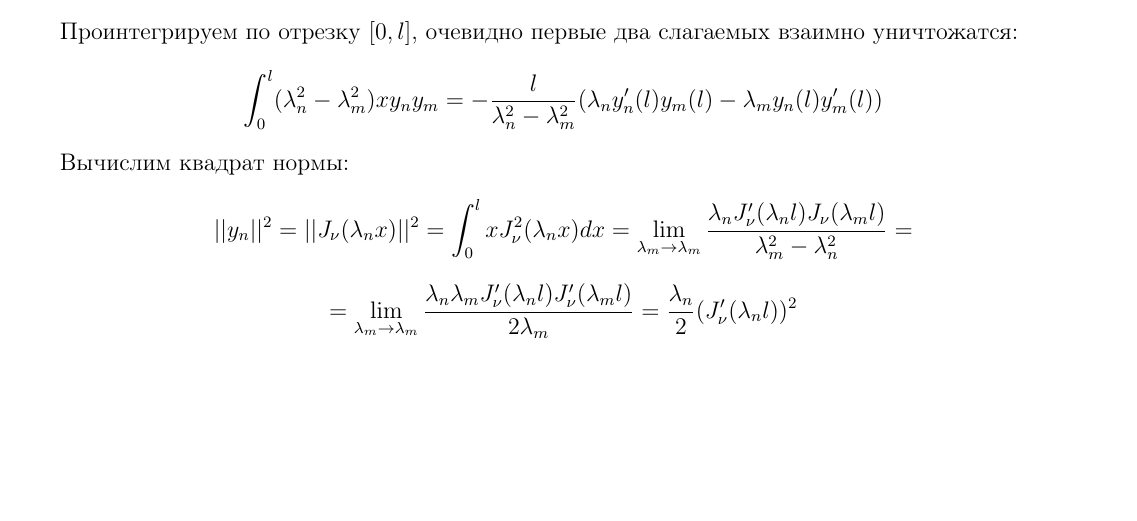
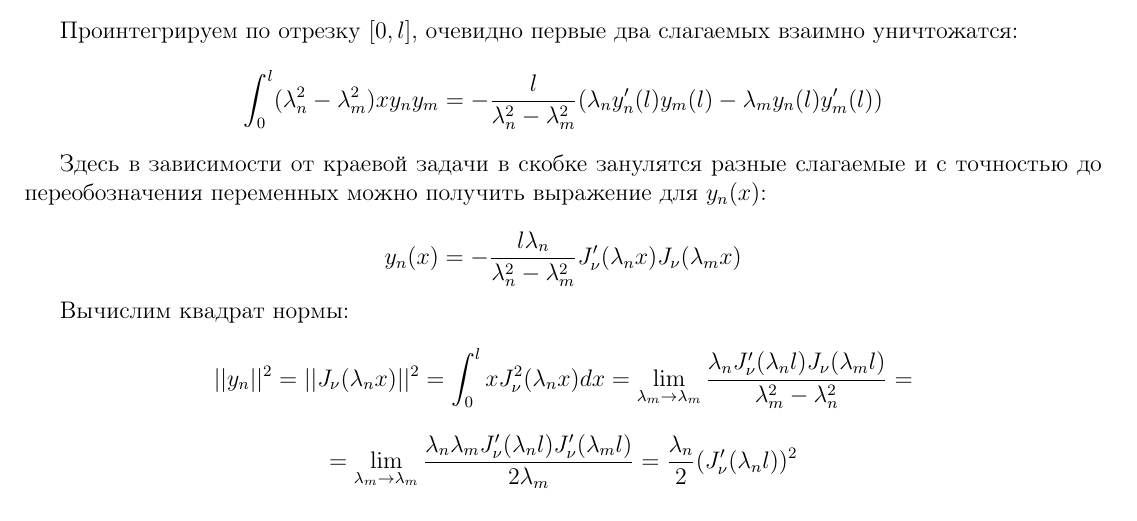
Before and after one commit to paveladim/EMP-Lab1-Report, a LaTeX document (EMP-Report-Lab1.tex): part of page 24 of 25, cut so that both start at the same text, the shorter picture padded with empty space. Compiled offline with pdfLaTeX.

Commit message:
i'm over

```diff
--- a/EMP-Report-Lab1.tex
+++ b/EMP-Report-Lab1.tex
@@ -970,6 +970,10 @@ N_\nu (x) = J_\nu (x) ctg(\pi \nu) - \frac{1}{sin\pi \nu} J_{-\nu} (x)
 Проинтегрируем по отрезку $[0, l]$, очевидно первые два слагаемых взаимно уничтожатся:
 \[ \int_{0}^{l}  (\lambda^2_n - \lambda^2_m)x y_n y_m = -\frac{l}{\lambda^2_n - \lambda^2_m} (\lambda_n y'_n(l)y_m(l) - \lambda_m y_n(l) y'_m(l))\]
 
+Здесь в зависимости от краевой задачи в скобке занулятся разные слагаемые и с точностью до переобозначения переменных можно получить выражение для $y_n (x)$:
+
+\[ y_n (x) = -\frac{l \lambda_n}{\lambda^2_n - \lambda^2_m} J'_\nu (\lambda_n x) J_\nu (\lambda_m x) \]
+
 Вычислим квадрат нормы:
 \[ ||y_n||^2 = ||J_\nu (\lambda_n x)||^2 = \int_{0}^{l} x J^2_\nu (\lambda_n x) dx = \lim_{\lambda_m \rightarrow \lambda_m} \frac{\lambda_n J'_\nu (\lambda_n l) J_\nu(\lambda_m l)}{\lambda^2_m - \lambda^2_n} = \]
 \[ = \lim_{\lambda_m \rightarrow \lambda_m} \frac{\lambda_n \lambda_m J'_\nu (\lambda_n l) J'_\nu (\lambda_m l)}{2\lambda_m} = \frac{\lambda_n}{2} (J'_\nu (\lambda_n l))^2 \]
```
Also changed, not shown: EMP-Report-Lab1.pdf, 1 other file.
